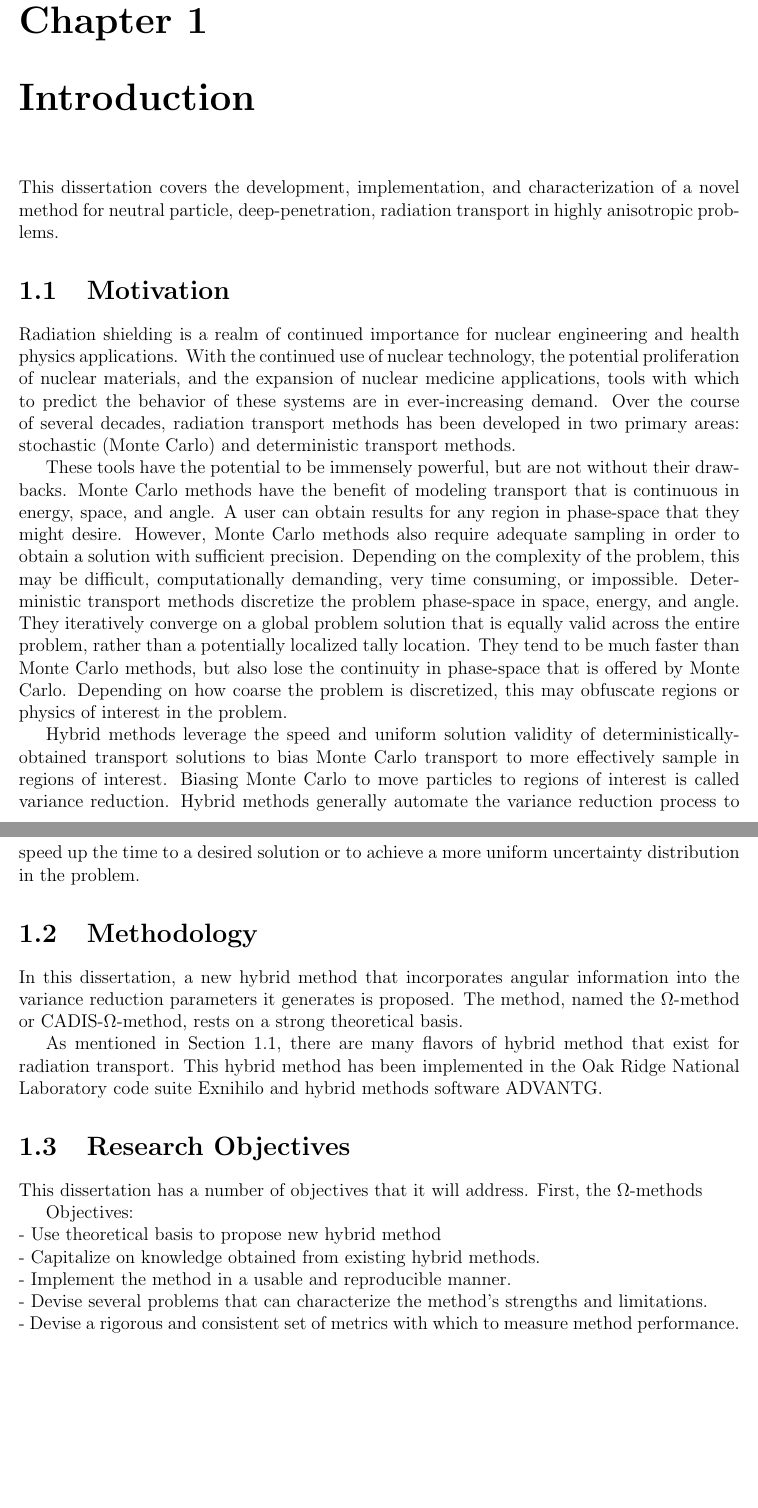
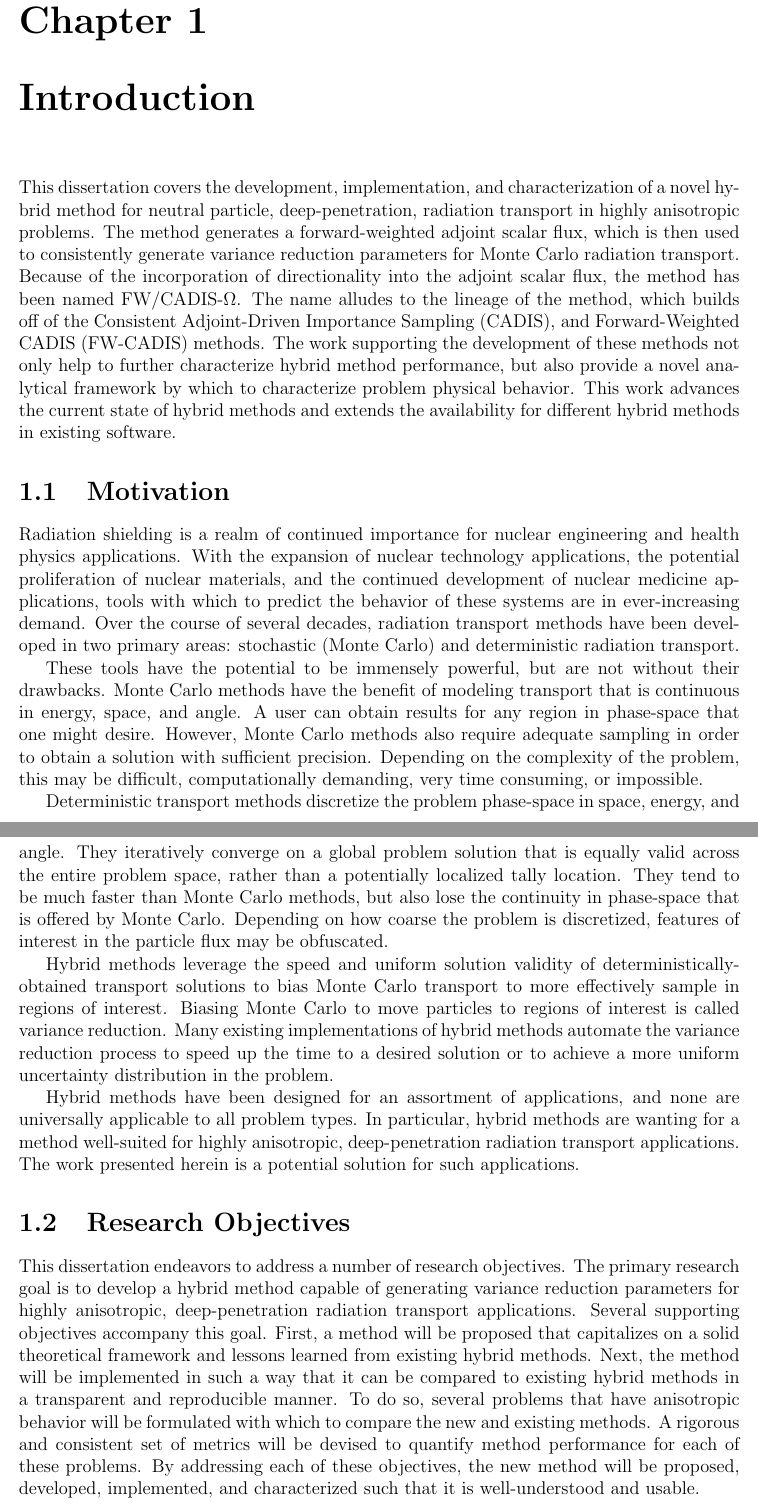
Before and after one commit to munkm/dissertation, a LaTeX thesis (thesis.tex, which reads chapters/intro/introduction.tex, chapters/intro/methodology.tex, chapters/intro/motivation.tex): two parts of pages 13 and 14 of 118 before the commit and two parts of pages 13 and 14 of 119 after it, joined at a grey line, cut so that both start at the same text, the shorter picture padded with empty space. Compiled offline with pdfLaTeX.

Commit message:
first full round of intro chapter finished

```diff
--- a/chapters/intro/introduction.tex
+++ b/chapters/intro/introduction.tex
@@ -1,11 +1,25 @@
 \chapter{Introduction}
 \label{ch:introduction}
 
-This dissertation covers the development, implementation, and characterization
-of a novel method for neutral particle, deep-penetration, radiation transport in
-highly anisotropic problems.
+This dissertation covers the development,
+implementation, and characterization
+of a novel hybrid method for neutral particle, deep-penetration, radiation transport in
+highly anisotropic problems. The method generates a forward-weighted adjoint
+scalar flux, which is then used to consistently generate variance reduction
+parameters for Monte Carlo radiation transport. Because of the incorporation
+of directionality into the adjoint scalar flux,
+the method has been named FW/CADIS-$\Omega$. The name alludes to the lineage of
+the method, which builds off of
+the Consistent Adjoint-Driven Importance Sampling (CADIS), and
+Forward-Weighted CADIS (FW-CADIS) methods.
+The work supporting the development of these methods not only help
+to further characterize hybrid method performance, but also provide a novel
+analytical framework by which to characterize problem physical behavior. This
+work advances the current state of hybrid methods and extends the availability
+for different hybrid methods in existing software.
 
 
 \input{./chapters/intro/motivation.tex}
-\input{./chapters/intro/methodology.tex}
 \input{./chapters/intro/objectives.tex}
+% \input{./chapters/intro/methodology.tex}
+\input{./chapters/intro/outline.tex}
--- a/chapters/intro/methodology.tex
+++ b/chapters/intro/methodology.tex
@@ -7,6 +12,6 @@ named the $\Omega$-method or CADIS-$\Omega$-method, rests on a strong
 theoretical basis.
 
 As mentioned in Section \ref{sec:motivation}, there are many flavors of hybrid
-method that exist for radiation transport. This hybrid
-method has been implemented in the Oak Ridge National Laboratory code suite
+method that exist for radiation transport. The hybrid $\Omega$-methods
+have been implemented in the Oak Ridge National Laboratory code suite
 Exnihilo and hybrid methods software ADVANTG.
--- a/chapters/intro/motivation.tex
+++ b/chapters/intro/motivation.tex
@@ -2,35 +2,45 @@
 \label{sec:motivation}
 
 Radiation shielding is a realm of continued importance for nuclear engineering
-and health physics applications. With the continued use of nuclear technology,
-the potential proliferation of nuclear materials, and the expansion of
+and health physics applications. With the expansion of nuclear technology
+applications,
+the potential proliferation of nuclear materials, and the continued development of
 nuclear medicine applications, tools with which to predict the behavior
 of these systems are
 in ever-increasing demand. Over the course of several decades, radiation
-transport methods has been developed in two primary areas: stochastic (Monte
+transport methods have been developed in two primary areas: stochastic (Monte
 Carlo) and
-deterministic transport methods.
+deterministic radiation transport.
 
 These tools have the potential to be immensely
 powerful, but are not without their drawbacks. Monte Carlo methods have the
 benefit of modeling transport that is continuous in energy, space, and angle.
-A user can obtain results for any region in phase-space that they might desire.
+A user can obtain results for any region in phase-space that one might desire.
 However, Monte Carlo methods also require adequate sampling in order to obtain a
 solution with sufficient precision. Depending on the complexity of the problem,
 this may be difficult, computationally demanding, very time consuming,
-or impossible. Deterministic
+or impossible.
+
+Deterministic
 transport methods discretize the problem phase-space in space, energy, and
 angle. They iteratively converge on a global problem solution that is equally
-valid across the entire problem, rather than a potentially localized tally
+valid across the entire problem space, rather than a potentially localized tally
 location. They tend to be much faster than Monte Carlo methods, but also lose
 the continuity in phase-space that is offered by Monte Carlo. Depending on how
-coarse the problem is discretized, this may obfuscate regions or physics of
-interest in the problem.
+coarse the problem is discretized, features of interest in the particle flux may
+be obfuscated.
 
 Hybrid methods leverage the speed and uniform solution validity of
 deterministically-obtained transport solutions to bias Monte Carlo transport to
 more effectively sample in regions of interest. Biasing Monte Carlo to move
-particles to regions of interest is called variance reduction. Hybrid methods
-generally automate the variance reduction process to speed up the time to a
+particles to regions of interest is called variance reduction. Many existing
+implementations of hybrid methods
+automate the variance reduction process to speed up the time to a
 desired solution or to achieve a more uniform uncertainty distribution in the
 problem.
+
+Hybrid methods have been designed for an assortment of applications, and none are
+universally applicable to all problem types. In particular, hybrid methods are
+wanting for a method well-suited for
+highly anisotropic, deep-penetration radiation transport applications. The work
+presented herein is a potential solution for such applications.
--- a/chapters/intro/objectives.tex
+++ b/chapters/intro/objectives.tex
@@ -1,14 +1,18 @@
 \section{Research Objectives}
 \label{sec:objectives}
 
-This dissertation has a number of objectives that it will address. First, the
-$\Omega$-methods
-
-Objectives: \\
-- Use theoretical basis to propose new hybrid method \\
-- Capitalize on knowledge obtained from existing hybrid methods. \\
-- Implement the method in a usable and reproducible manner. \\
-- Devise several problems that can characterize the method's strengths and
-limitations. \\
-- Devise a rigorous and consistent set of metrics with which to measure method
-performance. \\
+This dissertation endeavors to address a number of research objectives. The
+primary research goal is to develop a hybrid method capable of generating
+variance reduction parameters for highly anisotropic,
+deep-penetration radiation transport
+applications. Several supporting objectives accompany this goal. First, a
+method will be proposed that capitalizes on a solid theoretical framework
+and lessons learned from existing hybrid methods.
+Next, the method will be implemented in such a way that it can be compared to
+existing hybrid methods in a transparent and reproducible manner. To do so,
+several problems that have anisotropic behavior will be formulated with which to
+compare the new and existing methods. A rigorous and consistent set of metrics
+will be devised to quantify method performance for each of these problems. By
+addressing each of these objectives, the new method will be
+proposed, developed, implemented, and characterized such that it is
+well-understood and usable.
```
Also changed, not shown: chapters/intro/outline.tex (added, +27 -0 lines), chapters/intro/methodology.tex (5 more changed lines), chapters/intro/objectives.tex (17 more changed lines).
